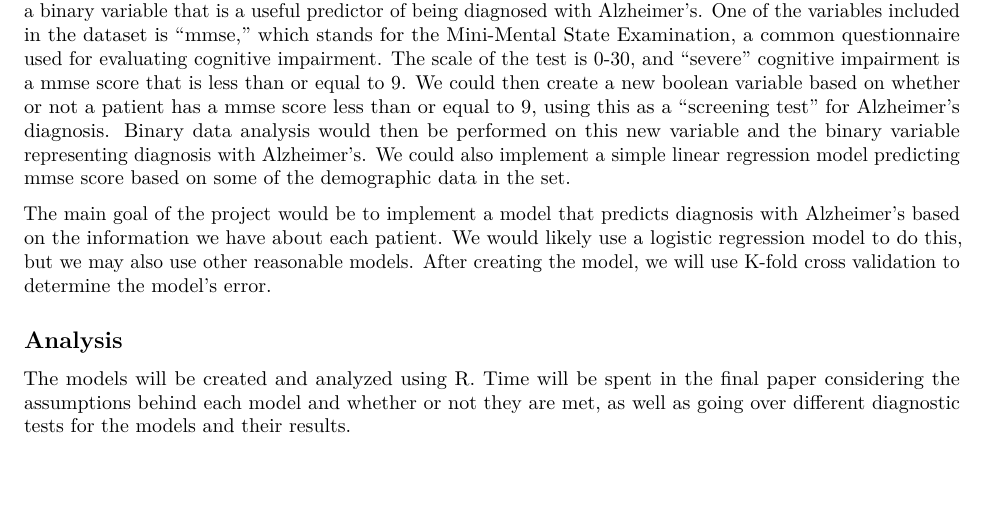
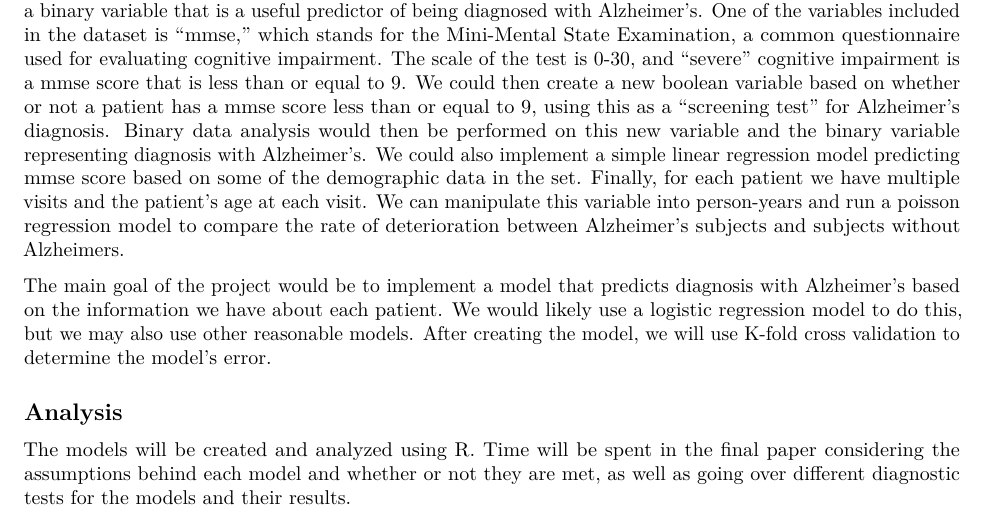
Before and after one commit to laurenbergam/AGLM-Final-Project, an R Markdown document (final.project.proposal.Rmd): part of the page, cut so that both start at the same text, the shorter picture padded with empty space. Rendered offline with R 4.5, knitr and Pandoc, then LaTeX, with nearby package versions.

Commit message:
Mentioned poisson regression

```diff
--- a/final.project.proposal.Rmd
+++ b/final.project.proposal.Rmd
@@ -15,7 +15,7 @@ For this project, our group plans to use data from the National Alzheimer's Coor
 
 ## Models
 
-We came up with a few preliminary questions that we might be interested in. One simple question is if there is a binary variable that is a useful predictor of being diagnosed with Alzheimer's. One of the variables included in the dataset is "mmse," which stands for the Mini-Mental State Examination, a common questionnaire used for evaluating cognitive impairment. The scale of the test is 0-30, and "severe" cognitive impairment is a mmse score that is less than or equal to 9. We could then create a new boolean variable based on whether or not a patient has a mmse score less than or equal to 9, using this as a "screening test" for Alzheimer's diagnosis. Binary data analysis would then be performed on this new variable and the binary variable representing diagnosis with Alzheimer's. We could also implement a simple linear regression model predicting mmse score based on some of the demographic data in the set.
+We came up with a few preliminary questions that we might be interested in. One simple question is if there is a binary variable that is a useful predictor of being diagnosed with Alzheimer's. One of the variables included in the dataset is "mmse," which stands for the Mini-Mental State Examination, a common questionnaire used for evaluating cognitive impairment. The scale of the test is 0-30, and "severe" cognitive impairment is a mmse score that is less than or equal to 9. We could then create a new boolean variable based on whether or not a patient has a mmse score less than or equal to 9, using this as a "screening test" for Alzheimer's diagnosis. Binary data analysis would then be performed on this new variable and the binary variable representing diagnosis with Alzheimer's. We could also implement a simple linear regression model predicting mmse score based on some of the demographic data in the set. Finally, for each patient we have multiple visits and the patient's age at each visit. We can manipulate this variable into person-years and run a poisson regression model to compare the rate of deterioration between Alzheimer's subjects and subjects without Alzheimers.
 
 The main goal of the project would be to implement a model that predicts diagnosis with Alzheimer's based on the information we have about each patient. We would likely use a logistic regression model to do this, but we may also use other reasonable models. After creating the model, we will use K-fold cross validation to determine the model's error.
 
```
